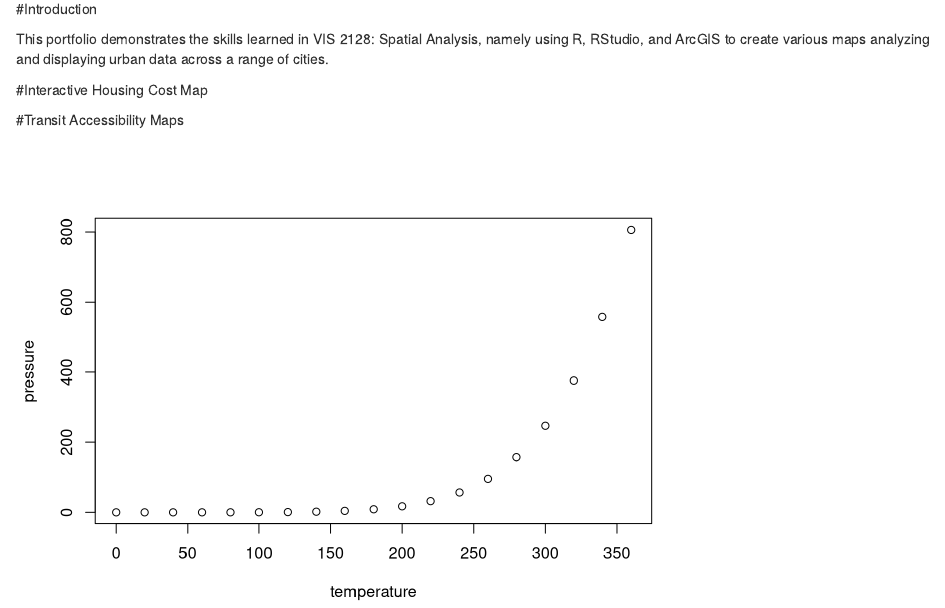
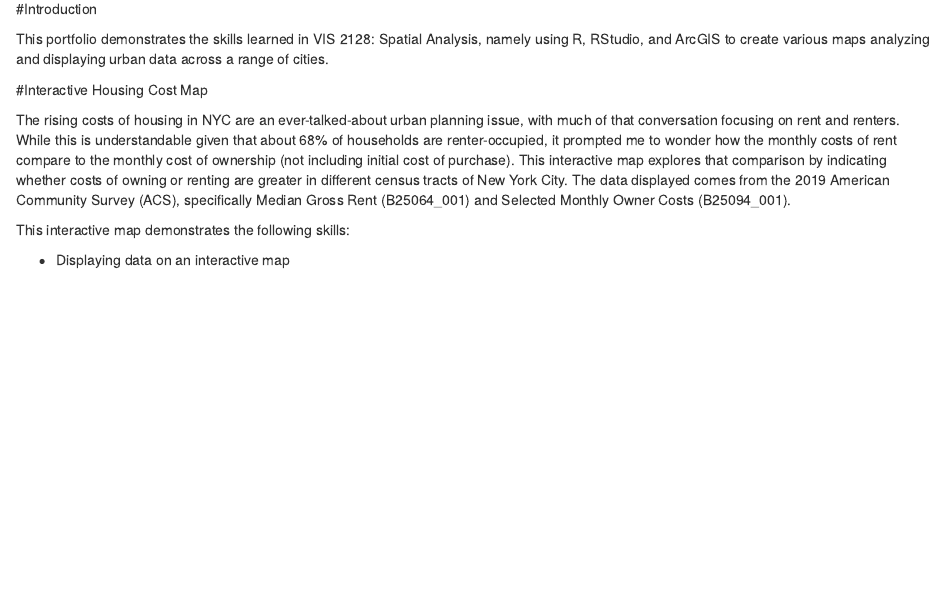
Before and after one commit to mpkhinda/Spatial-Analysis-Portfolio, an R Markdown document (Portfolio.Rmd): the page in a window 1100 px wide, from 130 px down. Rendered offline with R 4.5, knitr and Pandoc, with nearby package versions; drawn as R Markdown's standard HTML page in place of the format the file asks for.

Commit message:
Added assets

```diff
--- a/Portfolio.Rmd
+++ b/Portfolio.Rmd
@@ -14,4 +14,11 @@ knitr::opts_chunk$set(echo = TRUE)
 
 This portfolio demonstrates the skills learned in VIS 2128: Spatial Analysis, namely using R, RStudio, and ArcGIS to create various maps analyzing and displaying urban data across a range of cities.
 
+
 #Interactive Housing Cost Map
+
+The rising costs of housing in NYC are an ever-talked-about urban planning issue, with much of that conversation focusing on rent and renters. While this is understandable given that about 68% of households are renter-occupied, it prompted me to wonder how the monthly costs of rent compare to the monthly cost of ownership (not including initial cost of purchase). This interactive map explores that comparison by indicating whether costs of owning or renting are greater in different census tracts of New York City. The data displayed comes from the 2019 American Community Survey (ACS), specifically Median Gross Rent (B25064_001) and Selected Monthly Owner Costs (B25094_001).
+
+This interactive map demonstrates the following skills:
+
+* Displaying data on an interactive map
```
Also changed, not shown: Assets/NYCLibraries.png (added), Assets/OpenSpaceWater.png (added), Portfolio.Rmd (2 more changed lines), 1 other file.
